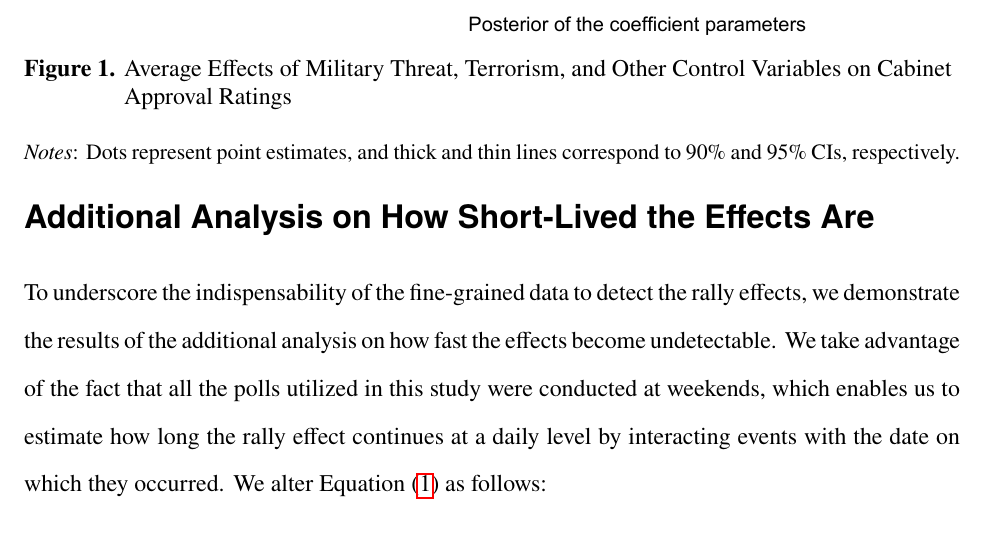
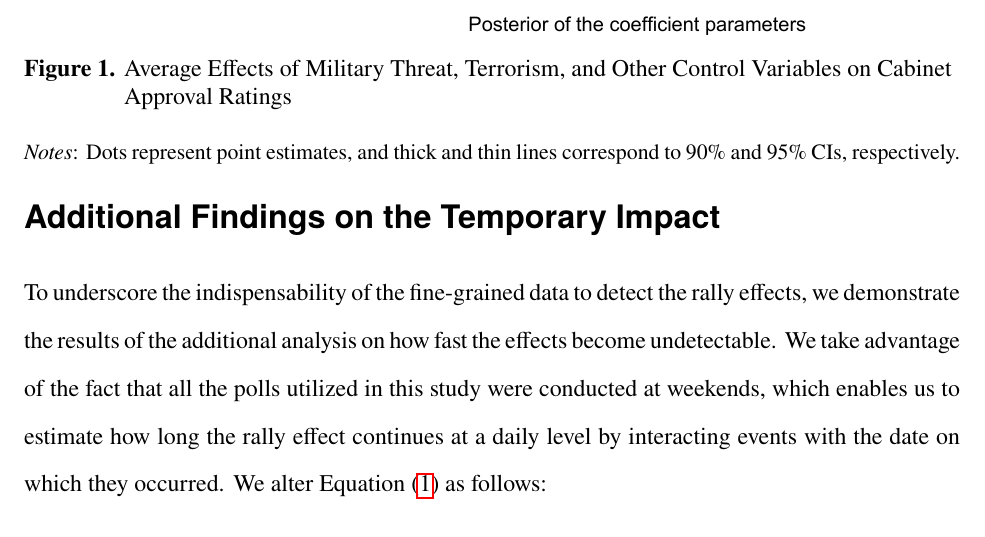
Before and after one commit to tomoya-sasaki/rally_japan, a LaTeX paper (maintext_JCR.tex): part of page 19 of 29, cut so that both start at the same text. Compiled offline with pdfLaTeX.

Commit message:
update title

```diff
--- a/maintext_JCR.tex
+++ b/maintext_JCR.tex
@@ -293,7 +293,7 @@ The impacts of military threats and terrorism are notably large. Compared with t
 \end{minipage}
 \end{figure}
 
-\section*{Additional Analysis on How Short-Lived the Effects Are}
+\section*{Additional Findings on the Temporary Impact}
 
 To underscore the indispensability of the fine-grained data to detect the rally effects, we demonstrate the results of the additional analysis on how fast the effects become undetectable. We take advantage of the fact that all the polls utilized in this study were conducted at weekends, which enables us to estimate how long the rally effect continues at a daily level by interacting events with the date on which they occurred. We alter Equation~\eqref{transition_model} as follows:
 \begin{equation}
```
